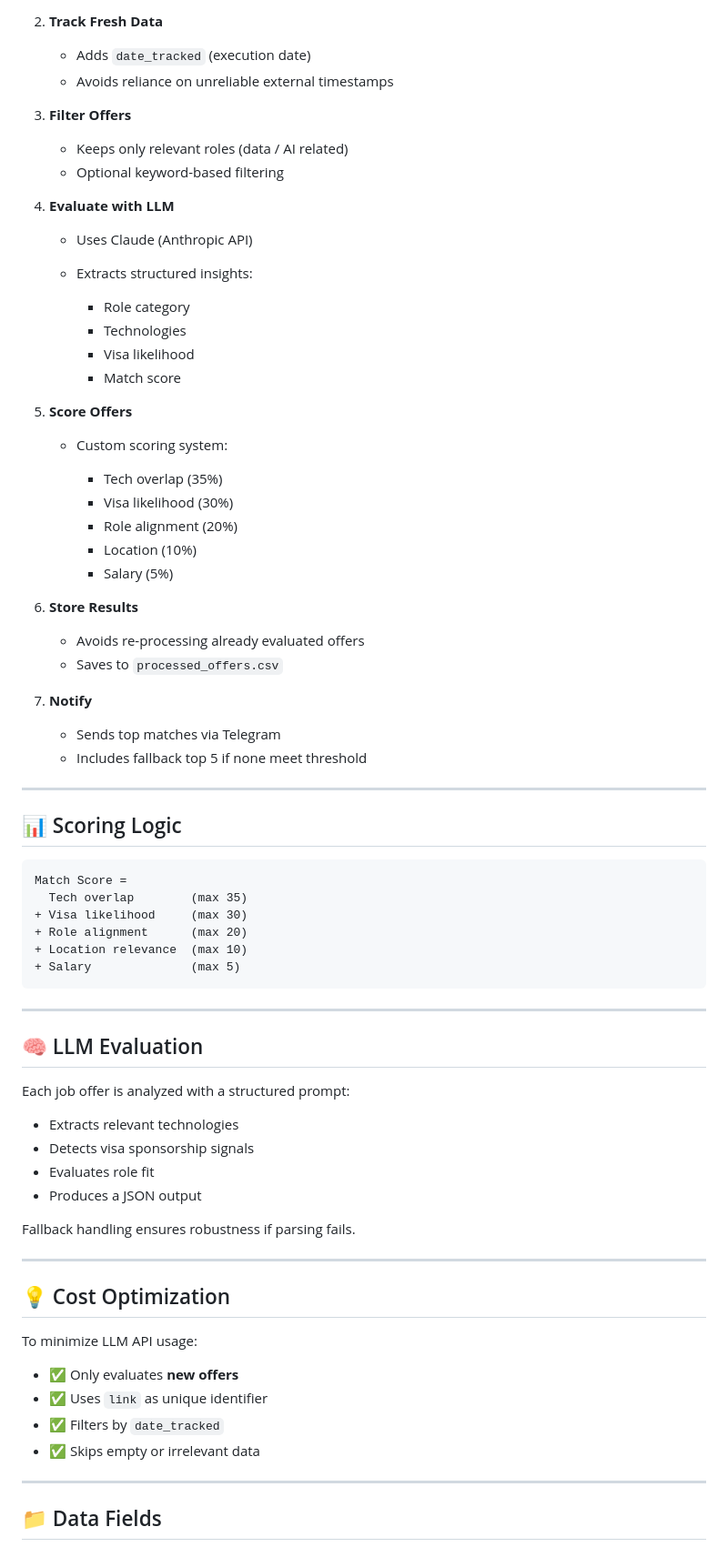
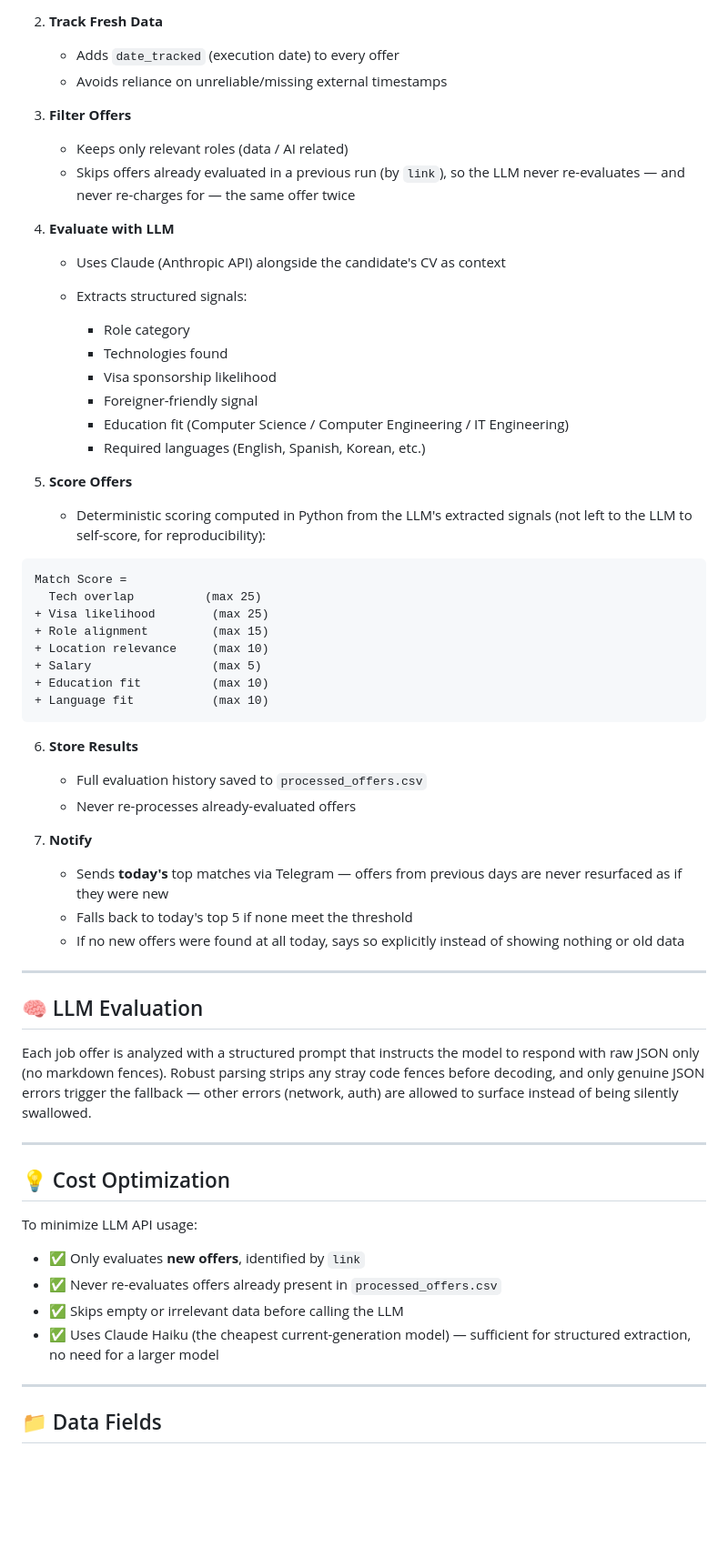
Before and after one commit to moliiner/job_tracker_korea, a Markdown page: README.md, the part around one of its changes. Shown at 91% size. Rendered like a GitHub page; blank space fills up the shorter version.

Commit message:
Cambio en el README.md

````diff
--- a/README.md
+++ b/README.md
@@ -51,69 +77,57 @@ project/
 
 2. **Track Fresh Data**
 
-   * Adds `date_tracked` (execution date)
-   * Avoids reliance on unreliable external timestamps
+   * Adds `date_tracked` (execution date) to every offer
+   * Avoids reliance on unreliable/missing external timestamps
 
 3. **Filter Offers**
 
    * Keeps only relevant roles (data / AI related)
-   * Optional keyword-based filtering
+   * Skips offers already evaluated in a previous run (by `link`), so the LLM never re-evaluates — and never re-charges for — the same offer twice
 
 4. **Evaluate with LLM**
 
-   * Uses Claude (Anthropic API)
-   * Extracts structured insights:
+   * Uses Claude (Anthropic API) alongside the candidate's CV as context
+   * Extracts structured signals:
 
      * Role category
-     * Technologies
-     * Visa likelihood
-     * Match score
+     * Technologies found
+     * Visa sponsorship likelihood
+     * Foreigner-friendly signal
+     * Education fit (Computer Science / Computer Engineering / IT Engineering)
+     * Required languages (English, Spanish, Korean, etc.)
 
 5. **Score Offers**
 
-   * Custom scoring system:
+   * Deterministic scoring computed in Python from the LLM's extracted signals (not left to the LLM to self-score, for reproducibility):
 
-     * Tech overlap (35%)
-     * Visa likelihood (30%)
-     * Role alignment (20%)
-     * Location (10%)
-     * Salary (5%)
+```text
+Match Score =
+  Tech overlap          (max 25)
++ Visa likelihood        (max 25)
++ Role alignment         (max 15)
++ Location relevance     (max 10)
++ Salary                 (max 5)
++ Education fit          (max 10)
++ Language fit           (max 10)
+```
 
 6. **Store Results**
 
-   * Avoids re-processing already evaluated offers
-   * Saves to `processed_offers.csv`
+   * Full evaluation history saved to `processed_offers.csv`
+   * Never re-processes already-evaluated offers
 
 7. **Notify**
 
-   * Sends top matches via Telegram
-   * Includes fallback top 5 if none meet threshold
-
----
-
-## 📊 Scoring Logic
-
-```text
-Match Score =
-  Tech overlap        (max 35)
-+ Visa likelihood     (max 30)
-+ Role alignment      (max 20)
-+ Location relevance  (max 10)
-+ Salary              (max 5)
-```
+   * Sends **today's** top matches via Telegram — offers from previous days are never resurfaced as if they were new
+   * Falls back to today's top 5 if none meet the threshold
+   * If no new offers were found at all today, says so explicitly instead of showing nothing or old data
 
 ---
 
 ## 🧠 LLM Evaluation
 
-Each job offer is analyzed with a structured prompt:
-
-* Extracts relevant technologies
-* Detects visa sponsorship signals
-* Evaluates role fit
-* Produces a JSON output
-
-Fallback handling ensures robustness if parsing fails.
+Each job offer is analyzed with a structured prompt that instructs the model to respond with raw JSON only (no markdown fences). Robust parsing strips any stray code fences before decoding, and only genuine JSON errors trigger the fallback — other errors (network, auth) are allowed to surface instead of being silently swallowed.
 
 ---
 
@@ -121,10 +135,10 @@ Fallback handling ensures robustness if parsing fails.
 
 To minimize LLM API usage:
 
-* ✅ Only evaluates **new offers**
-* ✅ Uses `link` as unique identifier
-* ✅ Filters by `date_tracked`
-* ✅ Skips empty or irrelevant data
+* ✅ Only evaluates **new offers**, identified by `link`
+* ✅ Never re-evaluates offers already present in `processed_offers.csv`
+* ✅ Skips empty or irrelevant data before calling the LLM
+* ✅ Uses Claude Haiku (the cheapest current-generation model) — sufficient for structured extraction, no need for a larger model
 
 ---
 
````
Also changed, not shown: other parts of README.md (+78 -49 lines).
